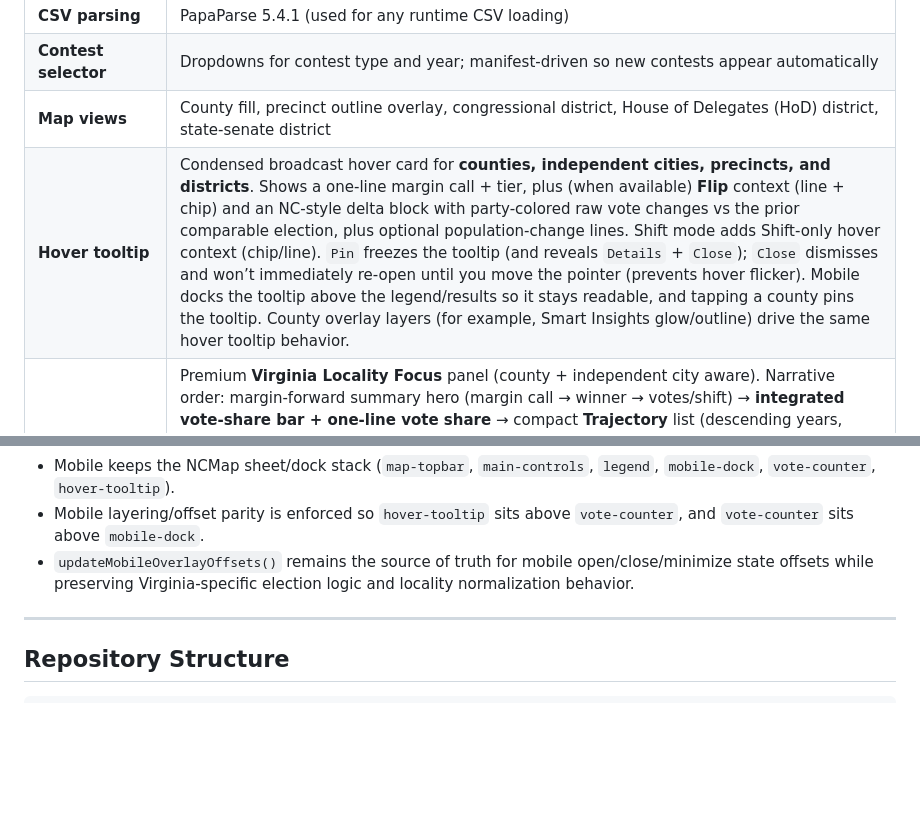
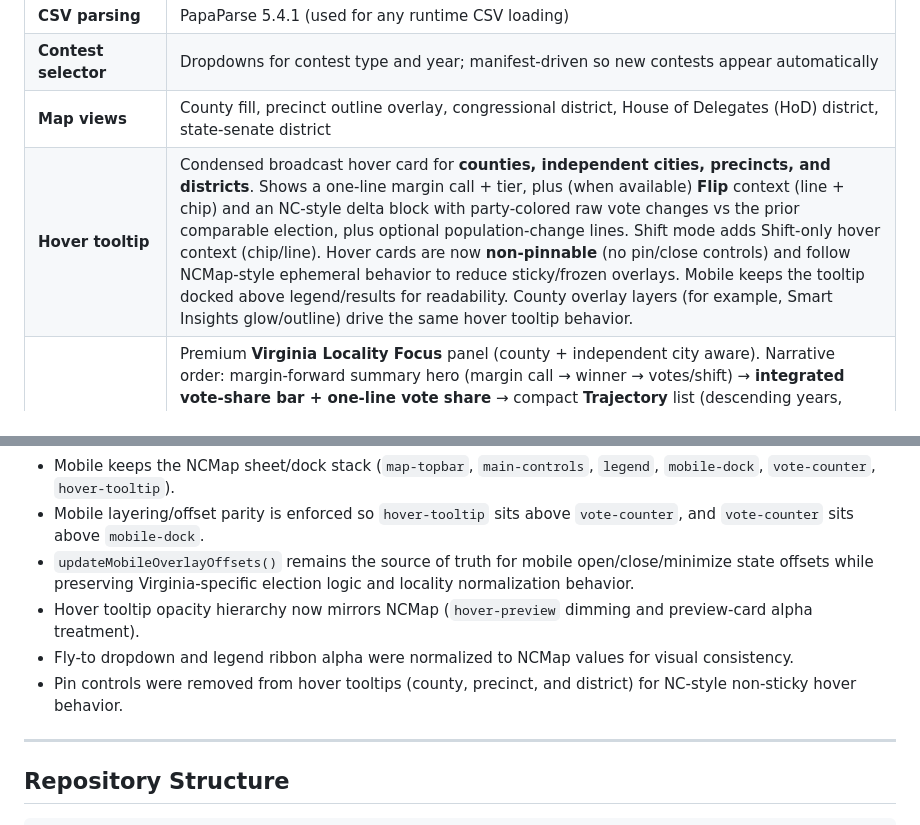
Before and after one commit to Tenjin25/VAPrecinctMap, a Markdown page: README.md, 2 parts joined by grey strips. Drawn GitHub-style; blank space fills up the shorter version.

Commit message:
docs: update README for tooltip and opacity parity

```diff
--- a/README.md
+++ b/README.md
@@ -47,7 +47,7 @@ Virginia holds elections on a distinct off-year cycle (gubernatorial and state l
 | **CSV parsing** | PapaParse 5.4.1 (used for any runtime CSV loading) |
 | **Contest selector** | Dropdowns for contest type and year; manifest-driven so new contests appear automatically |
 | **Map views** | County fill, precinct outline overlay, congressional district, House of Delegates (HoD) district, state-senate district |
-| **Hover tooltip** | Condensed broadcast hover card for **counties, independent cities, precincts, and districts**. Shows a one-line margin call + tier, plus (when available) **Flip** context (line + chip) and an NC-style delta block with party-colored raw vote changes vs the prior comparable election, plus optional population-change lines. Shift mode adds Shift-only hover context (chip/line). `Pin` freezes the tooltip (and reveals `Details` + `Close`); `Close` dismisses and won’t immediately re-open until you move the pointer (prevents hover flicker). Mobile docks the tooltip above the legend/results so it stays readable, and tapping a county pins the tooltip. County overlay layers (for example, Smart Insights glow/outline) drive the same hover tooltip behavior. |
+| **Hover tooltip** | Condensed broadcast hover card for **counties, independent cities, precincts, and districts**. Shows a one-line margin call + tier, plus (when available) **Flip** context (line + chip) and an NC-style delta block with party-colored raw vote changes vs the prior comparable election, plus optional population-change lines. Shift mode adds Shift-only hover context (chip/line). Hover cards are now **non-pinnable** (no pin/close controls) and follow NCMap-style ephemeral behavior to reduce sticky/frozen overlays. Mobile keeps the tooltip docked above legend/results for readability. County overlay layers (for example, Smart Insights glow/outline) drive the same hover tooltip behavior. |
 | **Selected locality panel** | Premium **Virginia Locality Focus** panel (county + independent city aware). Narrative order: margin-forward summary hero (margin call → winner → votes/shift) → **integrated vote-share bar + one-line vote share** → compact **Trajectory** list (descending years, party-color indicators, lightweight stability signal) → unified **At a glance** block (one sentence + 2–3 chips aligned with the hover tooltip terminology) → compact **Census** block (headline + one sentence) → (collapsed) extended analysis for deeper context (why it votes this way, locality profile, vote breakdown, demographics, precinct/non-geographic context, what to watch). The Locality profile’s `Geography` field uses corridor/region tagging (when available) instead of a generic “Virginia” label. |
 | **Focus trend panel** | NC-style trend layout in the vote counter with `Latest`, `Closest`, `Since`, and per-year timeline cards (full vote totals; no `K`/`M` abbreviations), plus a **Trajectory Snapshot** and optional **Census insight** (Vintage 2025) with corridor tags to explain how/why a partisan lean can form |
 | **Smart Insights** | Optional (default OFF) story mode that subtly highlights closest margins, biggest shifts, and population-signal localities and surfaces a short tooltip insight without overriding user selection. |
@@ -72,6 +72,9 @@ Virginia holds elections on a distinct off-year cycle (gubernatorial and state l
 - Mobile keeps the NCMap sheet/dock stack (`map-topbar`, `main-controls`, `legend`, `mobile-dock`, `vote-counter`, `hover-tooltip`).
 - Mobile layering/offset parity is enforced so `hover-tooltip` sits above `vote-counter`, and `vote-counter` sits above `mobile-dock`.
 - `updateMobileOverlayOffsets()` remains the source of truth for mobile open/close/minimize state offsets while preserving Virginia-specific election logic and locality normalization behavior.
+- Hover tooltip opacity hierarchy now mirrors NCMap (`hover-preview` dimming and preview-card alpha treatment).
+- Fly-to dropdown and legend ribbon alpha were normalized to NCMap values for visual consistency.
+- Pin controls were removed from hover tooltips (county, precinct, and district) for NC-style non-sticky hover behavior.
 
 ---
 
```
